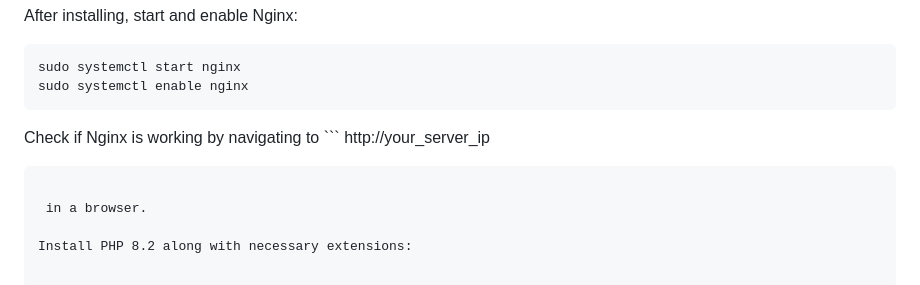
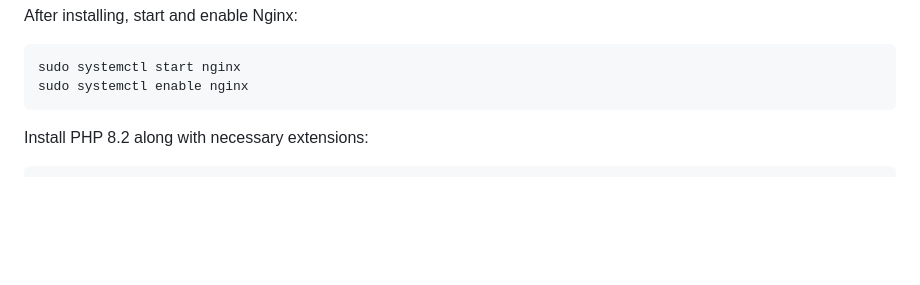
Before and after one commit to kneeldownandpray/FAMS223, a Markdown page: README.md, the part around the change. GitHub-like rendering; blank space fills up the shorter version.

````diff
--- a/README.md
+++ b/README.md
@@ -57,11 +57,6 @@ sudo systemctl start nginx
 sudo systemctl enable nginx
 ```
 
-Check if Nginx is working by navigating to ```
-http://your_server_ip
-```
-
- in a browser.
 
 Install PHP 8.2 along with necessary extensions:
 
````
